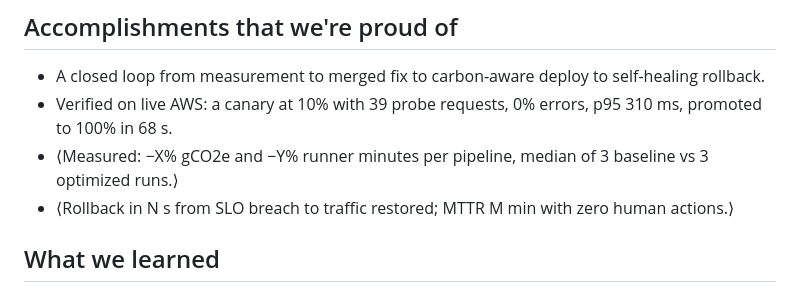
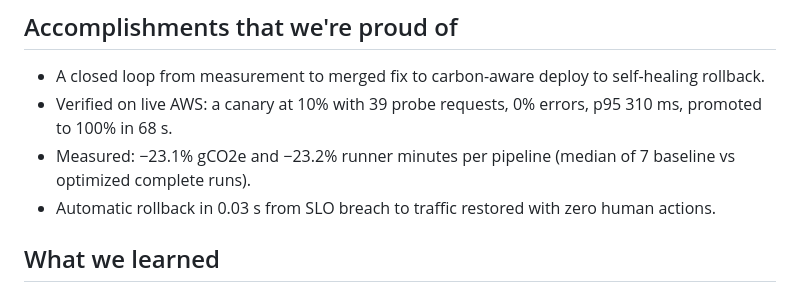
Before and after one commit to ajayg10/greengate, a Markdown page: docs/DEVPOST.md, the part around the change. Rendered like a GitHub page.

Commit message:
docs: fill measured numbers in Devpost text

```diff
--- a/docs/DEVPOST.md
+++ b/docs/DEVPOST.md
@@ -54,8 +54,8 @@ above which deploys should wait. Then GreenGate runs hands-off:
 ## Accomplishments that we're proud of
 - A closed loop from measurement to merged fix to carbon-aware deploy to self-healing rollback.
 - Verified on live AWS: a canary at 10% with 39 probe requests, 0% errors, p95 310 ms, promoted to 100% in 68 s.
-- ⟨Measured: −X% gCO2e and −Y% runner minutes per pipeline, median of 3 baseline vs 3 optimized runs.⟩
-- ⟨Rollback in N s from SLO breach to traffic restored; MTTR M min with zero human actions.⟩
+- Measured: −23.1% gCO2e and −23.2% runner minutes per pipeline (median of 7 baseline vs optimized complete runs).
+- Automatic rollback in 0.03 s from SLO breach to traffic restored with zero human actions.
 
 ## What we learned
 Agents are great at the judgement part (what to change, why it broke) and pipelines are great at the trust part
```
